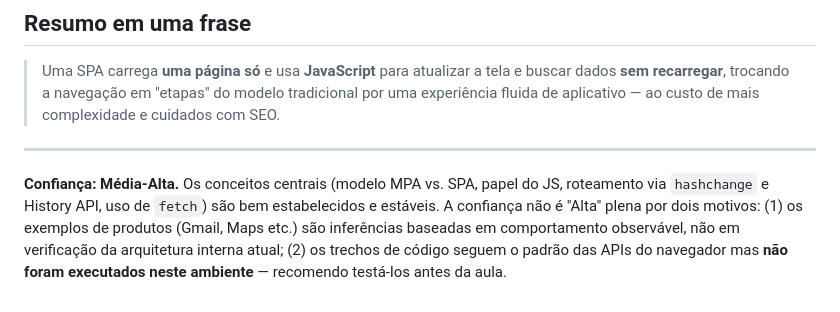
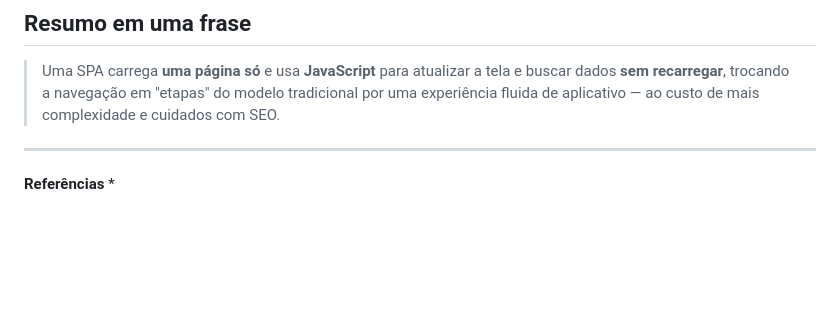
Before and after one commit to anderitmo/spa-fatec-atibaia, a Markdown page: README.md, the part around the change. GitHub-like rendering; blank space fills up the shorter version.

Commit message:
Update README to remove confidence level and add references
Removed confidence level and added references section.

```diff
--- a/README.md
+++ b/README.md
@@ -260,5 +260,5 @@ SPA não é sempre a melhor escolha. Pontos a pesar:
 
 ---
 
-**Confiança: Média-Alta.**
-Os conceitos centrais (modelo MPA vs. SPA, papel do JS, roteamento via `hashchange` e History API, uso de `fetch`) são bem estabelecidos e estáveis. A confiança não é "Alta" plena por dois motivos: (1) os exemplos de produtos (Gmail, Maps etc.) são inferências baseadas em comportamento observável, não em verificação da arquitetura interna atual; (2) os trechos de código seguem o padrão das APIs do navegador mas **não foram executados neste ambiente** — recomendo testá-los antes da aula.
+**Referências**
+*
```
